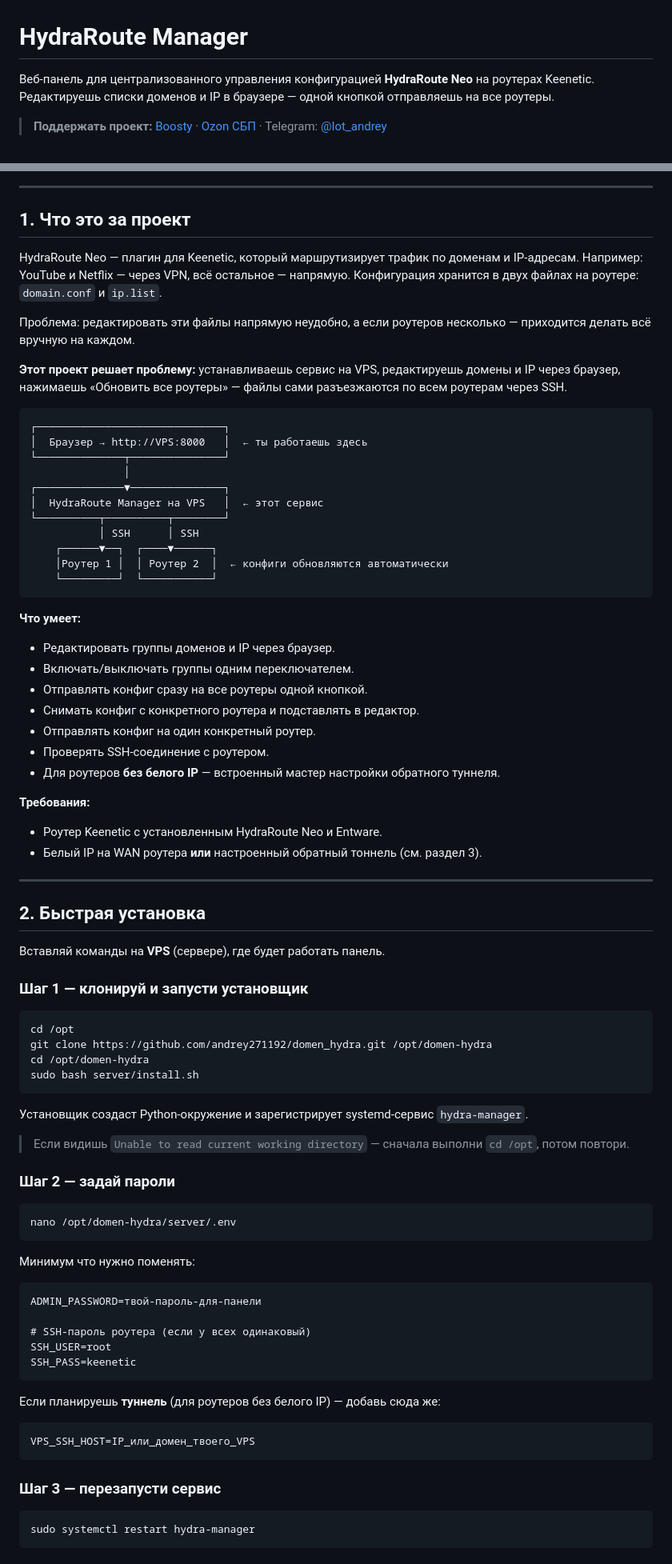
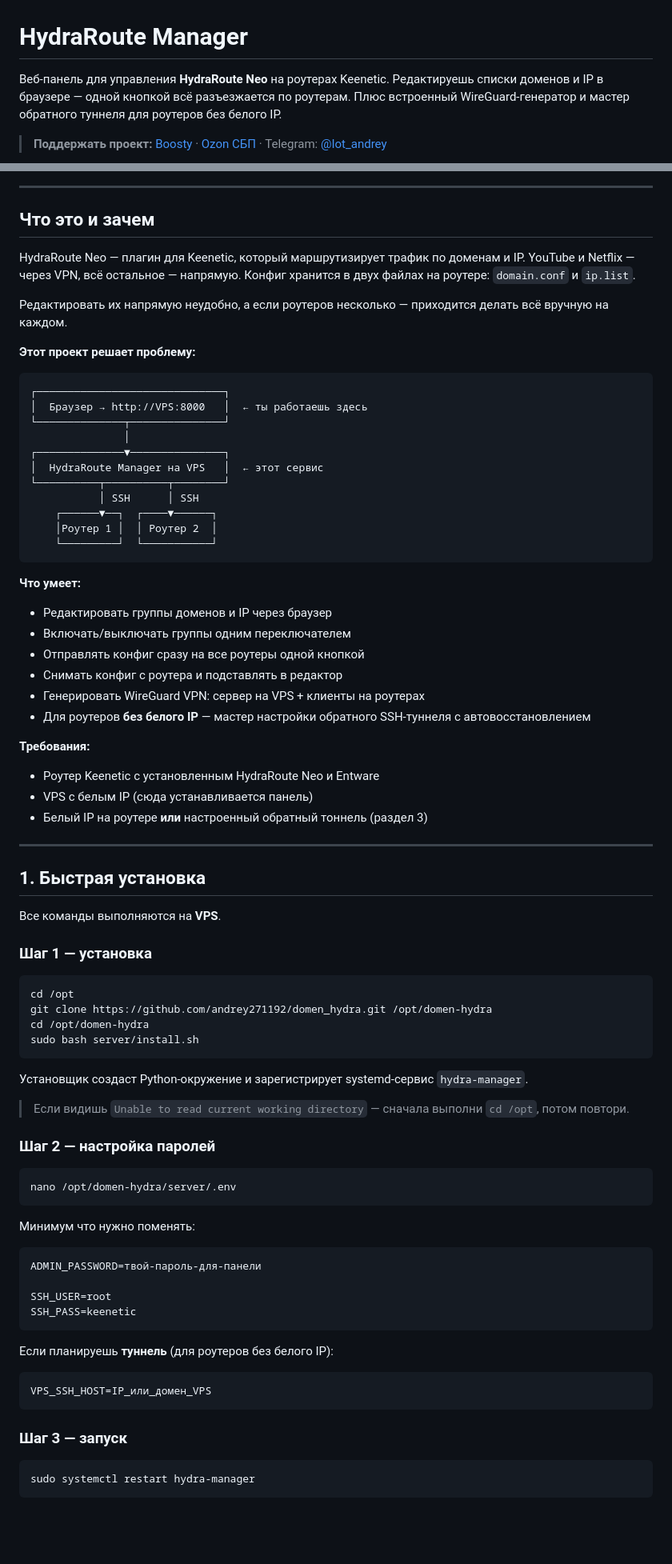
Before and after one commit to andrey271192/domen_hydra, a Markdown page: README.md, 2 parts joined by grey strips. Shown at 80% size. GitHub-like rendering; blank space fills up the shorter version.

Commit message:
docs: обновить README — WireGuard, туннель, частые ошибки, очистка роутера

````diff
--- a/README.md
+++ b/README.md
@@ -1,6 +1,6 @@
 # HydraRoute Manager
 
-Веб-панель для централизованного управления конфигурацией **HydraRoute Neo** на роутерах Keenetic. Редактируешь списки доменов и IP в браузере — одной кнопкой отправляешь на все роутеры.
+Веб-панель для управления **HydraRoute Neo** на роутерах Keenetic. Редактируешь списки доменов и IP в браузере — одной кнопкой всё разъезжается по роутерам. Плюс встроенный WireGuard-генератор и мастер обратного туннеля для роутеров без белого IP.
 
 > **Поддержать проект:** [Boosty](https://boosty.to/andrey27/donate) · [Ozon СБП](https://finance.ozon.ru/apps/sbp/ozonbankpay/019dc200-2a5d-7931-a619-782d285f6798) · Telegram: [@Iot_andrey](https://t.me/Iot_andrey)
 
@@ -8,13 +8,13 @@
 
 ---
 
-## 1. Что это за проект
+## Что это и зачем
 
-HydraRoute Neo — плагин для Keenetic, который маршрутизирует трафик по доменам и IP-адресам. Например: YouTube и Netflix — через VPN, всё остальное — напрямую. Конфигурация хранится в двух файлах на роутере: `domain.conf` и `ip.list`.
+HydraRoute Neo — плагин для Keenetic, который маршрутизирует трафик по доменам и IP. YouTube и Netflix — через VPN, всё остальное — напрямую. Конфиг хранится в двух файлах на роутере: `domain.conf` и `ip.list`.
 
-Проблема: редактировать эти файлы напрямую неудобно, а если роутеров несколько — приходится делать всё вручную на каждом.
+Редактировать их напрямую неудобно, а если роутеров несколько — приходится делать всё вручную на каждом.
 
-**Этот проект решает проблему:** устанавливаешь сервис на VPS, редактируешь домены и IP через браузер, нажимаешь «Обновить все роутеры» — файлы сами разъезжаются по всем роутерам через SSH.
+**Этот проект решает проблему:**
 
 ```
 ┌──────────────────────────────┐
@@ -26,30 +26,30 @@ HydraRoute Neo — плагин для Keenetic, который маршрути
 └──────────┬──────────┬────────┘
            │ SSH      │ SSH
     ┌──────▼──┐  ┌────▼──────┐
-    │Роутер 1 │  │ Роутер 2  │  ← конфиги обновляются автоматически
+    │Роутер 1 │  │ Роутер 2  │
     └─────────┘  └───────────┘
 ```
 
 **Что умеет:**
-- Редактировать группы доменов и IP через браузер.
-- Включать/выключать группы одним переключателем.
-- Отправлять конфиг сразу на все роутеры одной кнопкой.
-- Снимать конфиг с конкретного роутера и подставлять в редактор.
-- Отправлять конфиг на один конкретный роутер.
-- Проверять SSH-соединение с роутером.
-- Для роутеров **без белого IP** — встроенный мастер настройки обратного туннеля.
+- Редактировать группы доменов и IP через браузер
+- Включать/выключать группы одним переключателем
+- Отправлять конфиг сразу на все роутеры одной кнопкой
+- Снимать конфиг с роутера и подставлять в редактор
+- Генерировать WireGuard VPN: сервер на VPS + клиенты на роутерах
+- Для роутеров **без белого IP** — мастер настройки обратного SSH-туннеля с автовосстановлением
 
 **Требования:**
-- Роутер Keenetic с установленным HydraRoute Neo и Entware.
-- Белый IP на WAN роутера **или** настроенный обратный тоннель (см. раздел 3).
+- Роутер Keenetic с установленным HydraRoute Neo и Entware
+- VPS с белым IP (сюда устанавливается панель)
+- Белый IP на роутере **или** настроенный обратный тоннель (раздел 3)
 
 ---
 
-## 2. Быстрая установка
+## 1. Быстрая установка
 
-Вставляй команды на **VPS** (сервере), где будет работать панель.
+Все команды выполняются на **VPS**.
 
-### Шаг 1 — клонируй и запусти установщик
+### Шаг 1 — установка
 
 ```bash
 cd /opt
@@ -62,7 +62,7 @@ sudo bash server/install.sh
 
 > Если видишь `Unable to read current working directory` — сначала выполни `cd /opt`, потом повтори.
 
-### Шаг 2 — задай пароли
+### Шаг 2 — настройка паролей
 
 ```bash
 nano /opt/domen-hydra/server/.env
@@ -70,21 +70,20 @@ nano /opt/domen-hydra/server/.env
 
 Минимум что нужно поменять:
 
-```
+```env
 ADMIN_PASSWORD=твой-пароль-для-панели
 
-# SSH-пароль роутера (если у всех одинаковый)
 SSH_USER=root
 SSH_PASS=keenetic
 ```
 
-Если планируешь **туннель** (для роутеров без белого IP) — добавь сюда же:
+Если планируешь **туннель** (для роутеров без белого IP):
 
-```
-VPS_SSH_HOST=IP_или_домен_твоего_VPS
+```env
+VPS_SSH_HOST=IP_или_домен_VPS
 ```
 
-### Шаг 3 — перезапусти сервис
+### Шаг 3 — запуск
 
 ```bash
 sudo systemctl restart hydra-manager
````
Also changed, not shown: other parts of README.md (+260 -208 lines).
